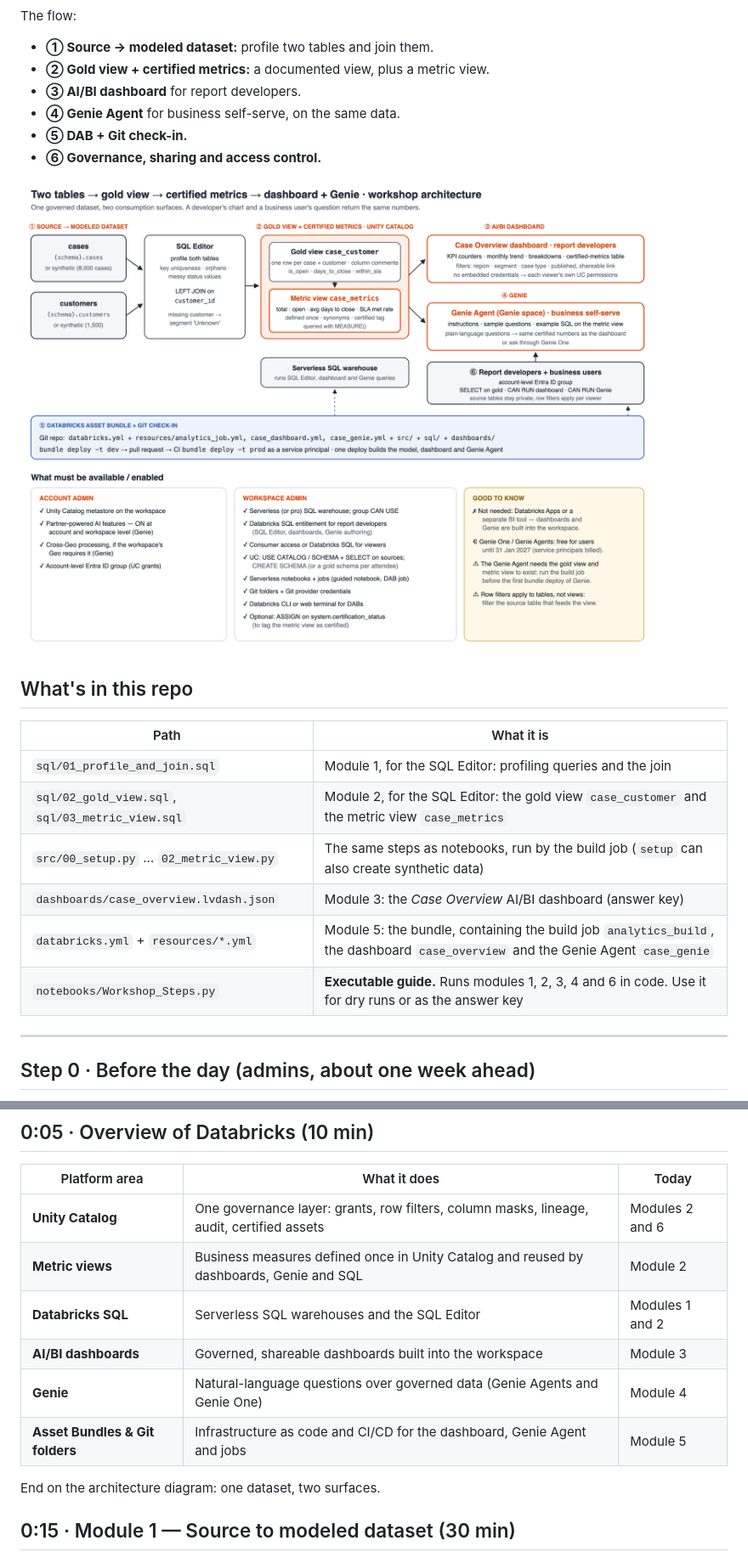
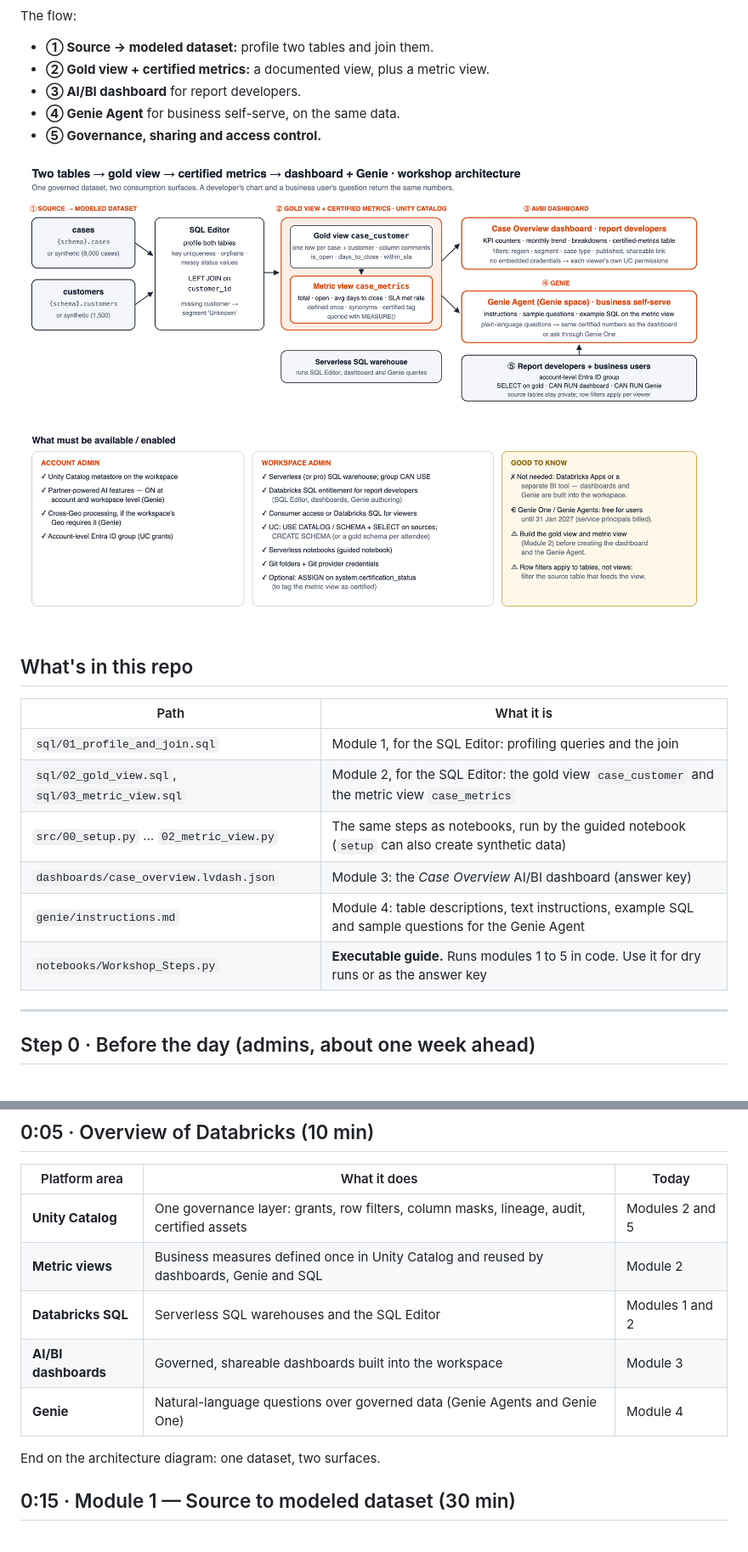
Before and after one commit to sas2106-data/analytics-genie-workshop, a Markdown page: WORKSHOP_STEPS.md, 2 parts joined by grey strips. Shown at 85% size. Rendered like a GitHub page; pictures changed too: docs/architecture.png.

```diff
--- a/WORKSHOP_STEPS.md
+++ b/WORKSHOP_STEPS.md
@@ -7,8 +7,7 @@ The flow:
 - **② Gold view + certified metrics:** a documented view, plus a metric view.
 - **③ AI/BI dashboard** for report developers.
 - **④ Genie Agent** for business self-serve, on the same data.
-- **⑤ DAB + Git check-in.**
-- **⑥ Governance, sharing and access control.**
+- **⑤ Governance, sharing and access control.**
 
 ![Architecture](docs/architecture.png)
 
@@ -18,10 +17,10 @@ The flow:
 |---|---|
 | `sql/01_profile_and_join.sql` | Module 1, for the SQL Editor: profiling queries and the join |
 | `sql/02_gold_view.sql`, `sql/03_metric_view.sql` | Module 2, for the SQL Editor: the gold view `case_customer` and the metric view `case_metrics` |
-| `src/00_setup.py` … `02_metric_view.py` | The same steps as notebooks, run by the build job (`setup` can also create synthetic data) |
+| `src/00_setup.py` … `02_metric_view.py` | The same steps as notebooks, run by the guided notebook (`setup` can also create synthetic data) |
 | `dashboards/case_overview.lvdash.json` | Module 3: the *Case Overview* AI/BI dashboard (answer key) |
-| `databricks.yml` + `resources/*.yml` | Module 5: the bundle, containing the build job `analytics_build`, the dashboard `case_overview` and the Genie Agent `case_genie` |
-| `notebooks/Workshop_Steps.py` | **Executable guide.** Runs modules 1, 2, 3, 4 and 6 in code. Use it for dry runs or as the answer key |
+| `genie/instructions.md` | Module 4: table descriptions, text instructions, example SQL and sample questions for the Genie Agent |
+| `notebooks/Workshop_Steps.py` | **Executable guide.** Runs modules 1 to 5 in code. Use it for dry runs or as the answer key |
 
 ---
 
@@ -71,12 +69,11 @@ Introductions and goals for the day. Check that everyone can log in, open the **
 
 | Platform area | What it does | Today |
 |---|---|---|
-| **Unity Catalog** | One governance layer: grants, row filters, column masks, lineage, audit, certified assets | Modules 2 and 6 |
+| **Unity Catalog** | One governance layer: grants, row filters, column masks, lineage, audit, certified assets | Modules 2 and 5 |
 | **Metric views** | Business measures defined once in Unity Catalog and reused by dashboards, Genie and SQL | Module 2 |
 | **Databricks SQL** | Serverless SQL warehouses and the SQL Editor | Modules 1 and 2 |
 | **AI/BI dashboards** | Governed, shareable dashboards built into the workspace | Module 3 |
 | **Genie** | Natural-language questions over governed data (Genie Agents and Genie One) | Module 4 |
-| **Asset Bundles & Git folders** | Infrastructure as code and CI/CD for the dashboard, Genie Agent and jobs | Module 5 |
 
 End on the architecture diagram: one dataset, two surfaces.
 
```
Also changed, not shown: other parts of WORKSHOP_STEPS.md (+11 -55 lines), README.md (+15 -29 lines), genie/instructions.md (added, +48 -0 lines), 6 other files.
